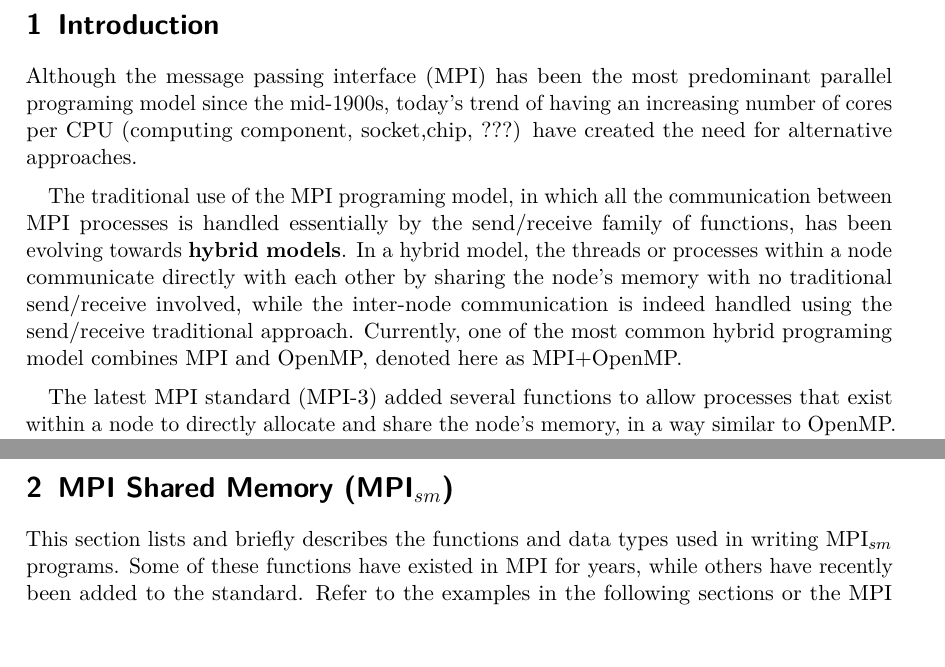
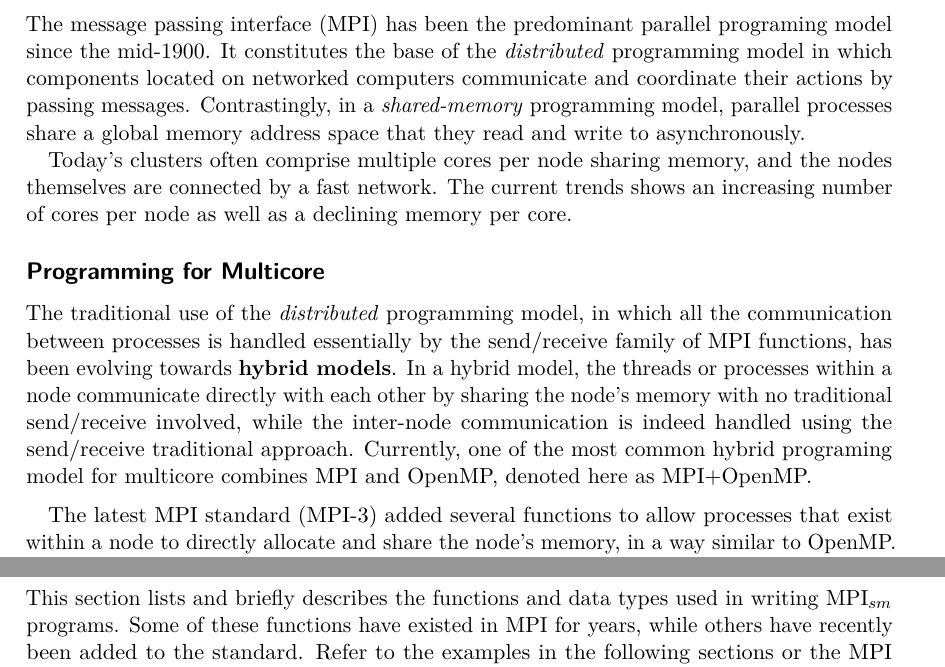
Before and after one commit to efblack2/userGuide, a LaTeX document (user_Guide_Mpi_Shared_Memory.tex, which reads introduction.tex): two parts of pages 2 and 4 of 8, joined at a grey line, cut at the place of the change, the shorter picture padded with empty space. Compiled offline with pdfLaTeX.

Commit message:
todays changes

```diff
--- a/introduction.tex
+++ b/introduction.tex
@@ -1,9 +1,63 @@
 \section{Introduction}
-Although the message passing interface (MPI) has been the most predominant parallel programing model since the mid-1900s, today's trend of having an increasing number of cores per CPU (computing component, socket,chip, ???) have created the need for alternative approaches.
+%Although
+The message passing interface (MPI) has been the predominant parallel programing model since the mid-1900. It constitutes the base of the \emph{distributed} programming model in which components located on networked computers communicate and coordinate their actions by passing messages. Contrastingly, in a \emph{shared-memory} programming model, parallel processes share a global memory address space that they read and write to asynchronously.
 
-\medskip
+Today's clusters often comprise multiple cores per node sharing memory, and the nodes themselves are connected by a fast network. The current trends shows an increasing number of cores per node as well as a declining memory per core.
 
-The traditional use of the MPI programing model, in which all the communication between MPI processes is handled essentially by the send/receive family of functions, has been evolving towards \textbf{hybrid models}. In a hybrid model, the threads or processes within a node communicate directly with each other by sharing the node's memory with no traditional send/receive involved, while the inter-node communication is indeed handled using the send/receive traditional approach. Currently, one of the most common hybrid programing model combines MPI and OpenMP, denoted here as MPI+OpenMP.
+\subsection*{Programming for Multicore}
+
+The traditional use of the \emph{distributed} programming model, in which all the communication between processes is handled essentially by the send/receive family of MPI functions, has been evolving towards \textbf{hybrid models}. In a hybrid model, the threads or processes within a node communicate directly with each other by sharing the node's memory with no traditional send/receive involved, while the inter-node communication is indeed handled using the send/receive traditional approach. Currently, one of the most common hybrid programing model for multicore combines MPI and OpenMP, denoted here as MPI+OpenMP.
+
+
+
+\begin{comment}
+
+
+
+
+
+
+Today's trend of having
+an increasing number of cores per CPU (computing component, socket,chip) have created the need for approaches that combines the best of this two programing models:
+
+
+Almost all chips are multicore these days
+
+
+ into what is nowadays known as Hybrid programming models.
+
+
+It describes parallelism between processes having separate memory space;
+
+a
+
+
+in contrast to
+
+\emph{thread} parallelism which provides a shared memory model within a process.
+
+OpenMP and Pthreads are common examples of the \emph{thread} parallelism model.
+
+
+
+
+Scale of machines to come encourage the use of different programming models to address issues such as
+
+\begin{itemize}
+
+\item Declining memory per core
+
+\item Multiple threads/core
+
+\item Load balance
+
+\item Algorithmic issues
+
+
+\end{itemize}
+\end{comment}
+
+
 
 \medskip
 
--- a/user_Guide_Mpi_Shared_Memory.tex
+++ b/user_Guide_Mpi_Shared_Memory.tex
@@ -1,6 +1,6 @@
 \documentclass[pagesize=auto, fontsize=11pt, DIV=11]{scrartcl}
 
-\usepackage{fixltx2e}
+%\usepackage{fixltx2e}
 \usepackage{etex}
 \usepackage{xspace}
 \usepackage{lmodern}
```
